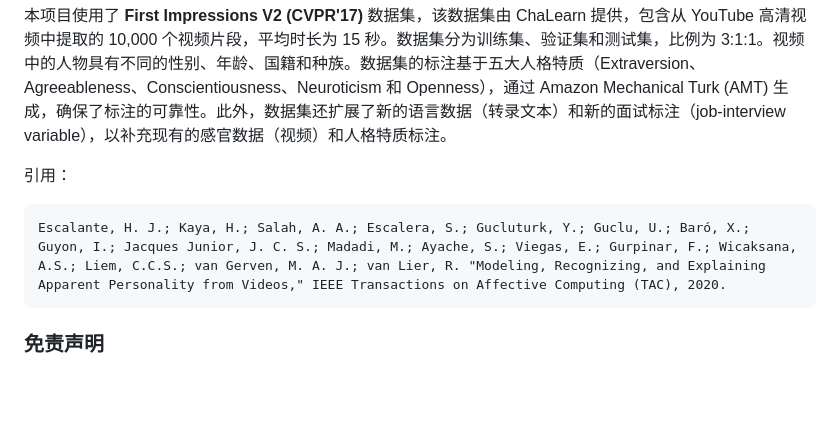
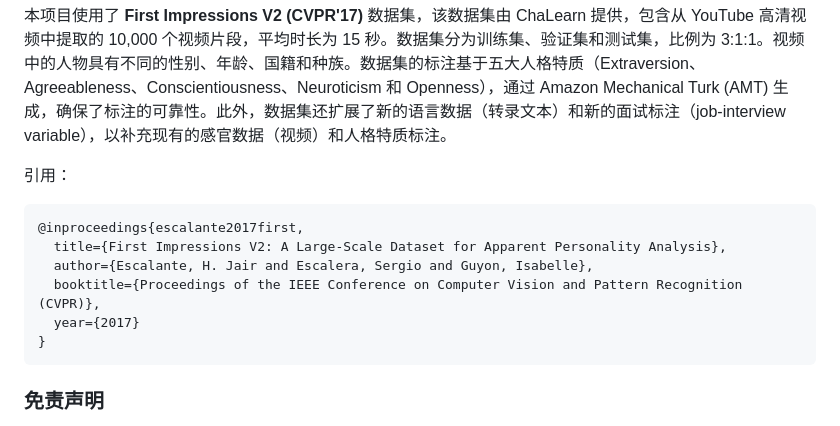
Before and after one commit to Delysid749/LLM-Personality-Recognition, a Markdown page: README.md, the part around the change. Rendered like a GitHub page; blank space fills up the shorter version.

Commit message:
不对，又改回来了

````diff
--- a/README.md
+++ b/README.md
@@ -195,7 +195,12 @@
 引用：
 
 ```
-Escalante, H. J.; Kaya, H.; Salah, A. A.; Escalera, S.; Gucluturk, Y.; Guclu, U.; Baró, X.; Guyon, I.; Jacques Junior, J. C. S.; Madadi, M.; Ayache, S.; Viegas, E.; Gurpinar, F.; Wicaksana, A.S.; Liem, C.C.S.; van Gerven, M. A. J.; van Lier, R. "Modeling, Recognizing, and Explaining Apparent Personality from Videos," IEEE Transactions on Affective Computing (TAC), 2020.
+@inproceedings{escalante2017first,
+  title={First Impressions V2: A Large-Scale Dataset for Apparent Personality Analysis},
+  author={Escalante, H. Jair and Escalera, Sergio and Guyon, Isabelle},
+  booktitle={Proceedings of the IEEE Conference on Computer Vision and Pattern Recognition (CVPR)},
+  year={2017}
+}
 ```
 
 
````
